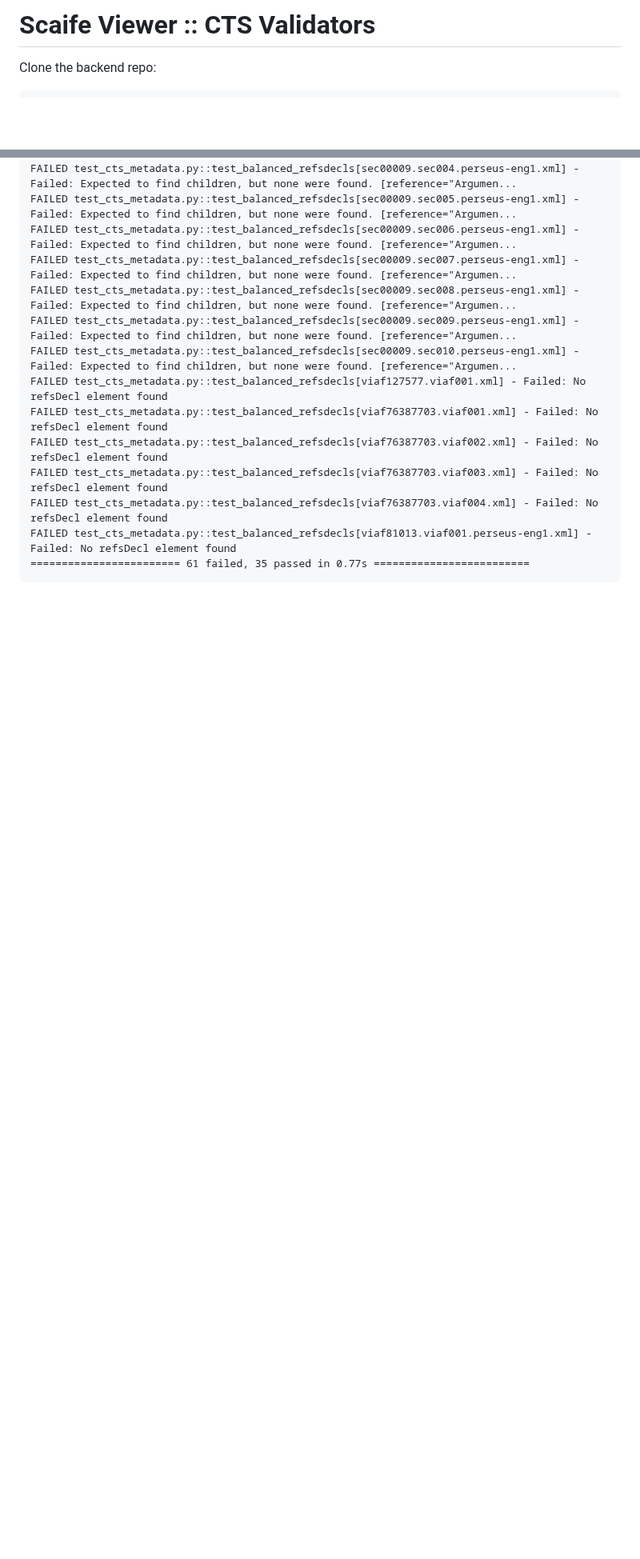
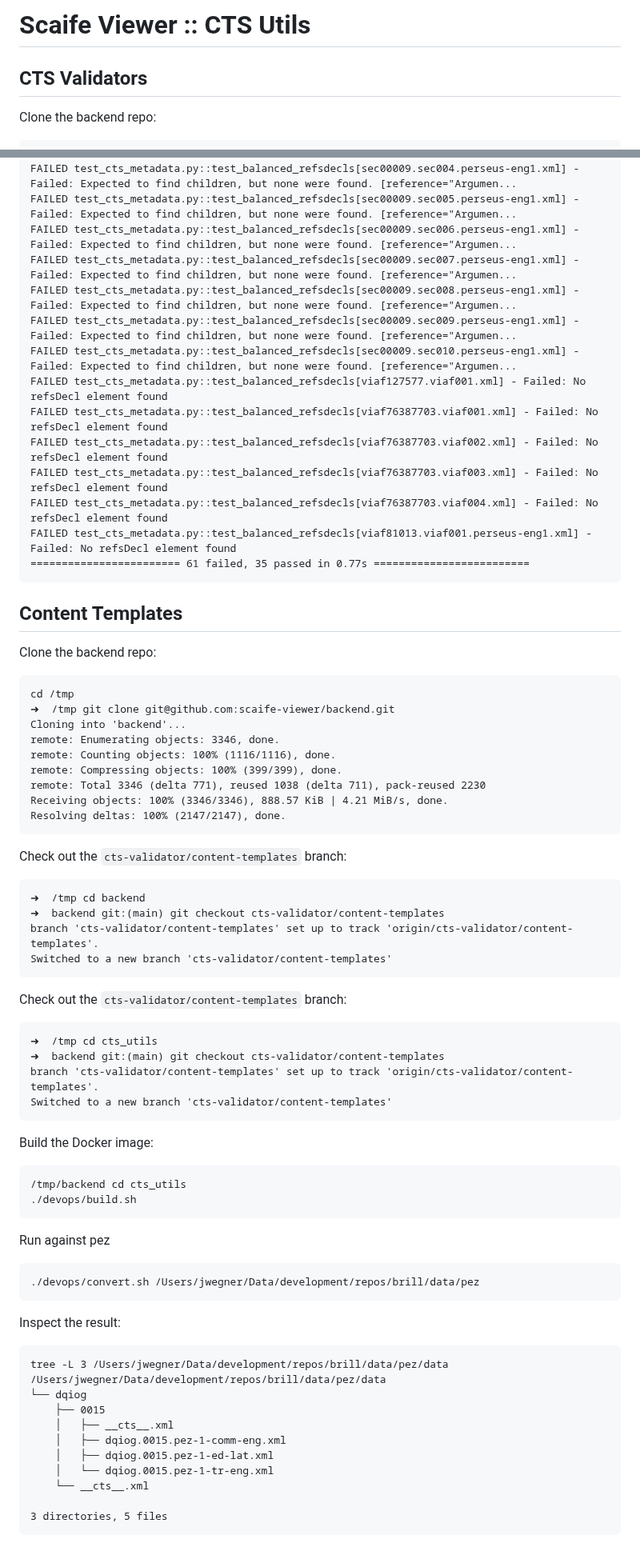
Before and after one commit to scaife-viewer/backend, a Markdown page: cts_utils/README.md, 2 parts joined by grey strips. Shown at 80% size. Rendered like a GitHub page; blank space fills up the shorter version.

Commit message:
Add documentation on usage for content templates

````diff
--- a/cts_utils/README.md
+++ b/cts_utils/README.md
@@ -1,5 +1,6 @@
-# Scaife Viewer :: CTS Validators
+# Scaife Viewer :: CTS Utils
 
+## CTS Validators
 Clone the backend repo:
 ```
 cd /tmp
@@ -191,3 +192,59 @@ FAILED test_cts_metadata.py::test_balanced_refsdecls[viaf76387703.viaf004.xml] -
 FAILED test_cts_metadata.py::test_balanced_refsdecls[viaf81013.viaf001.perseus-eng1.xml] - Failed: No refsDecl element found
 ======================== 61 failed, 35 passed in 0.77s =========================
 ```
+
+## Content Templates
+Clone the backend repo:
+```
+cd /tmp
+➜  /tmp git clone git@github.com:scaife-viewer/backend.git
+Cloning into 'backend'...
+remote: Enumerating objects: 3346, done.
+remote: Counting objects: 100% (1116/1116), done.
+remote: Compressing objects: 100% (399/399), done.
+remote: Total 3346 (delta 771), reused 1038 (delta 711), pack-reused 2230
+Receiving objects: 100% (3346/3346), 888.57 KiB | 4.21 MiB/s, done.
+Resolving deltas: 100% (2147/2147), done.
+```
+
+Check out the `cts-validator/content-templates` branch:
+```
+➜  /tmp cd backend
+➜  backend git:(main) git checkout cts-validator/content-templates
+branch 'cts-validator/content-templates' set up to track 'origin/cts-validator/content-templates'.
+Switched to a new branch 'cts-validator/content-templates'
+```
+
+Check out the `cts-validator/content-templates` branch:
+```
+➜  /tmp cd cts_utils
+➜  backend git:(main) git checkout cts-validator/content-templates
+branch 'cts-validator/content-templates' set up to track 'origin/cts-validator/content-templates'.
+Switched to a new branch 'cts-validator/content-templates'
+```
+
+Build the Docker image:
+```
+/tmp/backend cd cts_utils
+./devops/build.sh
+```
+
+Run against pez
+```
+./devops/convert.sh /Users/jwegner/Data/development/repos/brill/data/pez
+```
+
+Inspect the result:
+```
+tree -L 3 /Users/jwegner/Data/development/repos/brill/data/pez/data
+/Users/jwegner/Data/development/repos/brill/data/pez/data
+└── dqiog
+    ├── 0015
+    │   ├── __cts__.xml
+    │   ├── dqiog.0015.pez-1-comm-eng.xml
+    │   ├── dqiog.0015.pez-1-ed-lat.xml
+    │   └── dqiog.0015.pez-1-tr-eng.xml
+    └── __cts__.xml
+
+3 directories, 5 files
+```
````
